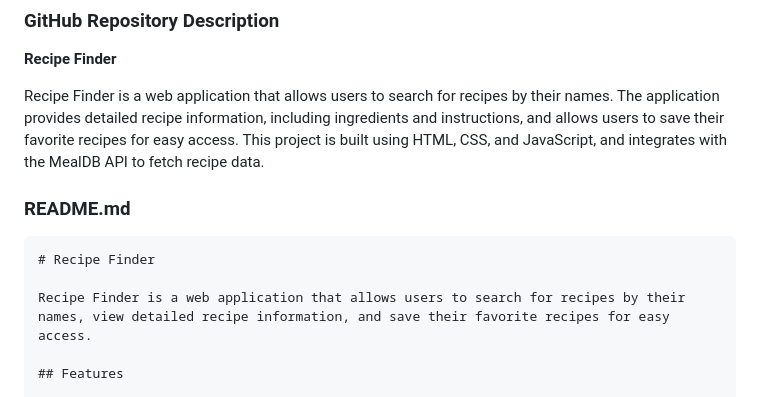
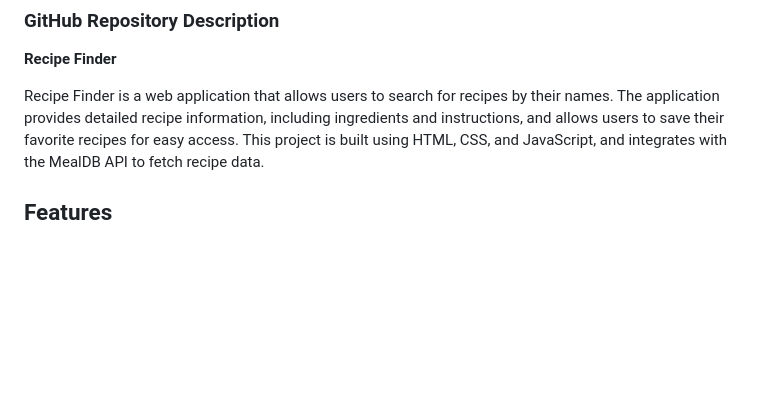
Before and after one commit to Ishan-Parnami/recipe-finder-app, a Markdown page: README.md, the part around the change. Rendered like a GitHub page; blank space fills up the shorter version.

````diff
--- a/README.md
+++ b/README.md
@@ -4,12 +4,6 @@
 
 Recipe Finder is a web application that allows users to search for recipes by their names. The application provides detailed recipe information, including ingredients and instructions, and allows users to save their favorite recipes for easy access. This project is built using HTML, CSS, and JavaScript, and integrates with the MealDB API to fetch recipe data.
 
-### README.md
-
-```markdown
-# Recipe Finder
-
-Recipe Finder is a web application that allows users to search for recipes by their names, view detailed recipe information, and save their favorite recipes for easy access.
 
 ## Features
 
````
